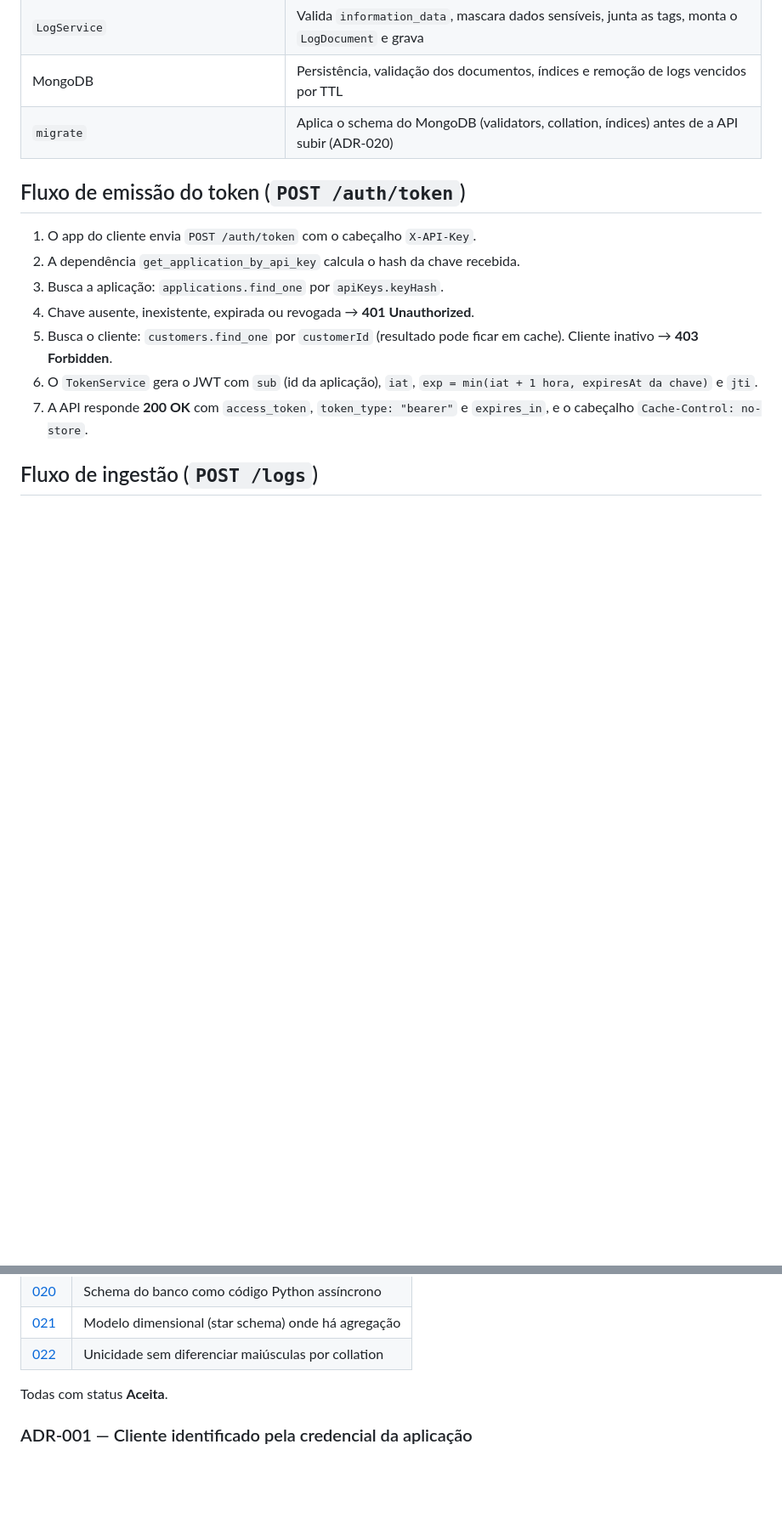
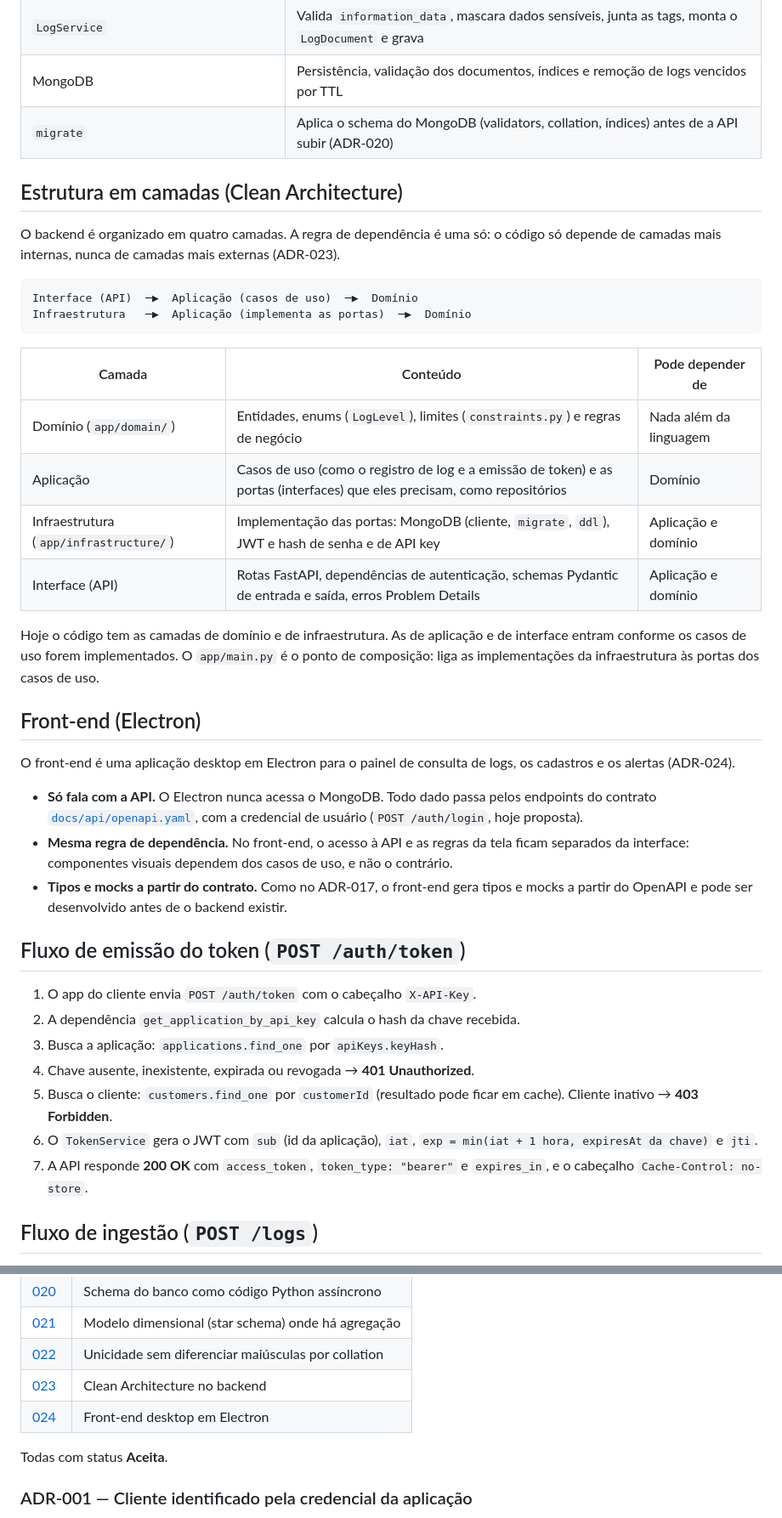
Before and after one commit to GuhBrando/ai_assisted_log, a Markdown page: .ai/architecture.md, 2 parts joined by grey strips. Shown at 85% size. Rendered like a GitHub page; blank space fills up the shorter version.

````diff
--- a/.ai/architecture.md
+++ b/.ai/architecture.md
@@ -35,6 +37,32 @@ App do cliente
 | `LogService` | Valida `information_data`, mascara dados sensíveis, junta as tags, monta o `LogDocument` e grava |
 | MongoDB | Persistência, validação dos documentos, índices e remoção de logs vencidos por TTL |
 | `migrate` | Aplica o schema do MongoDB (validators, collation, índices) antes de a API subir (ADR-020) |
+
+## Estrutura em camadas (Clean Architecture)
+
+O backend é organizado em quatro camadas. A regra de dependência é uma só: o código só depende de camadas mais internas, nunca de camadas mais externas (ADR-023).
+
+```
+Interface (API)  ─▶  Aplicação (casos de uso)  ─▶  Domínio
+Infraestrutura   ─▶  Aplicação (implementa as portas)  ─▶  Domínio
+```
+
+| Camada | Conteúdo | Pode depender de |
+|---|---|---|
+| Domínio (`app/domain/`) | Entidades, enums (`LogLevel`), limites (`constraints.py`) e regras de negócio | Nada além da linguagem |
+| Aplicação | Casos de uso (como o registro de log e a emissão de token) e as portas (interfaces) que eles precisam, como repositórios | Domínio |
+| Infraestrutura (`app/infrastructure/`) | Implementação das portas: MongoDB (cliente, `migrate`, `ddl`), JWT e hash de senha e de API key | Aplicação e domínio |
+| Interface (API) | Rotas FastAPI, dependências de autenticação, schemas Pydantic de entrada e saída, erros Problem Details | Aplicação e domínio |
+
+Hoje o código tem as camadas de domínio e de infraestrutura. As de aplicação e de interface entram conforme os casos de uso forem implementados. O `app/main.py` é o ponto de composição: liga as implementações da infraestrutura às portas dos casos de uso.
+
+## Front-end (Electron)
+
+O front-end é uma aplicação desktop em Electron para o painel de consulta de logs, os cadastros e os alertas (ADR-024).
+
+- **Só fala com a API.** O Electron nunca acessa o MongoDB. Todo dado passa pelos endpoints do contrato [`docs/api/openapi.yaml`](../docs/api/openapi.yaml), com a credencial de usuário (`POST /auth/login`, hoje proposta).
+- **Mesma regra de dependência.** No front-end, o acesso à API e as regras da tela ficam separados da interface: componentes visuais dependem dos casos de uso, e não o contrário.
+- **Tipos e mocks a partir do contrato.** Como no ADR-017, o front-end gera tipos e mocks a partir do OpenAPI e pode ser desenvolvido antes de o backend existir.
 
 ## Fluxo de emissão do token (`POST /auth/token`)
 
@@ -143,6 +171,8 @@ Os índices de listagem terminam em `_id` para desempatar logs com o mesmo `occu
 | [020](#adr-020--schema-do-banco-como-código-python-assíncrono) | Schema do banco como código Python assíncrono |
 | [021](#adr-021--modelo-dimensional-star-schema-onde-há-agregação) | Modelo dimensional (star schema) onde há agregação |
 | [022](#adr-022--unicidade-sem-diferenciar-maiúsculas-por-collation) | Unicidade sem diferenciar maiúsculas por collation |
+| [023](#adr-023--clean-architecture-no-backend) | Clean Architecture no backend |
+| [024](#adr-024--front-end-desktop-em-electron) | Front-end desktop em Electron |
 
 Todas com status **Aceita**.
 
````
Also changed, not shown: other parts of .ai/architecture.md (+24 -1 lines).
